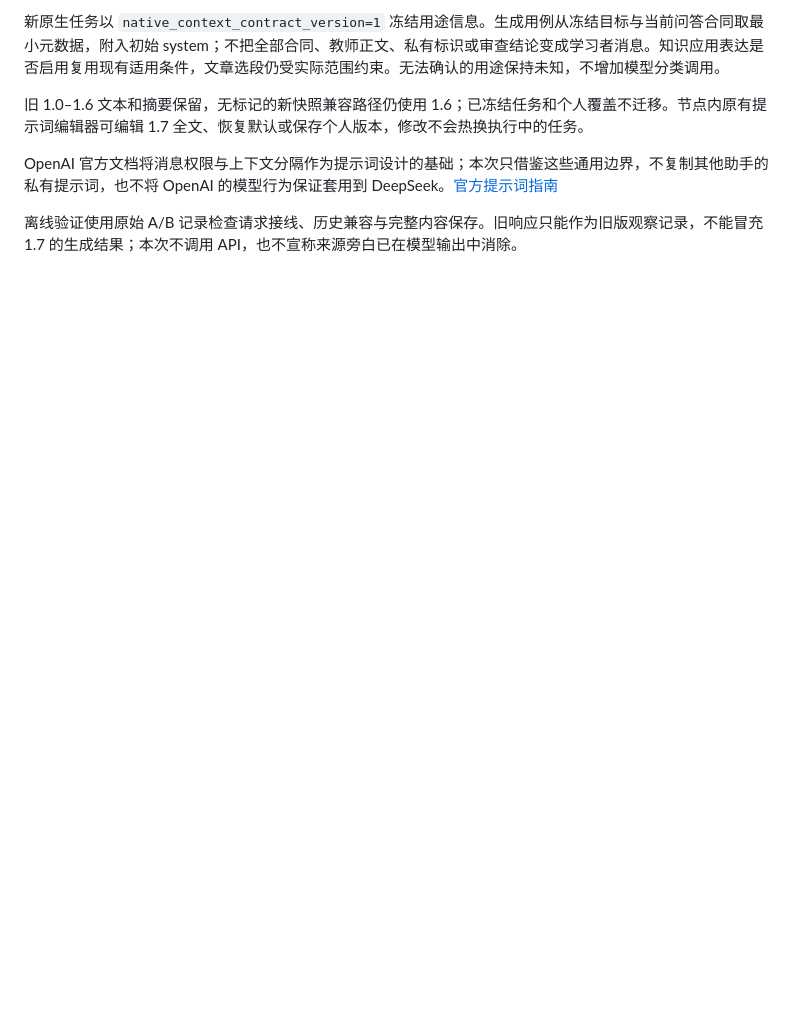
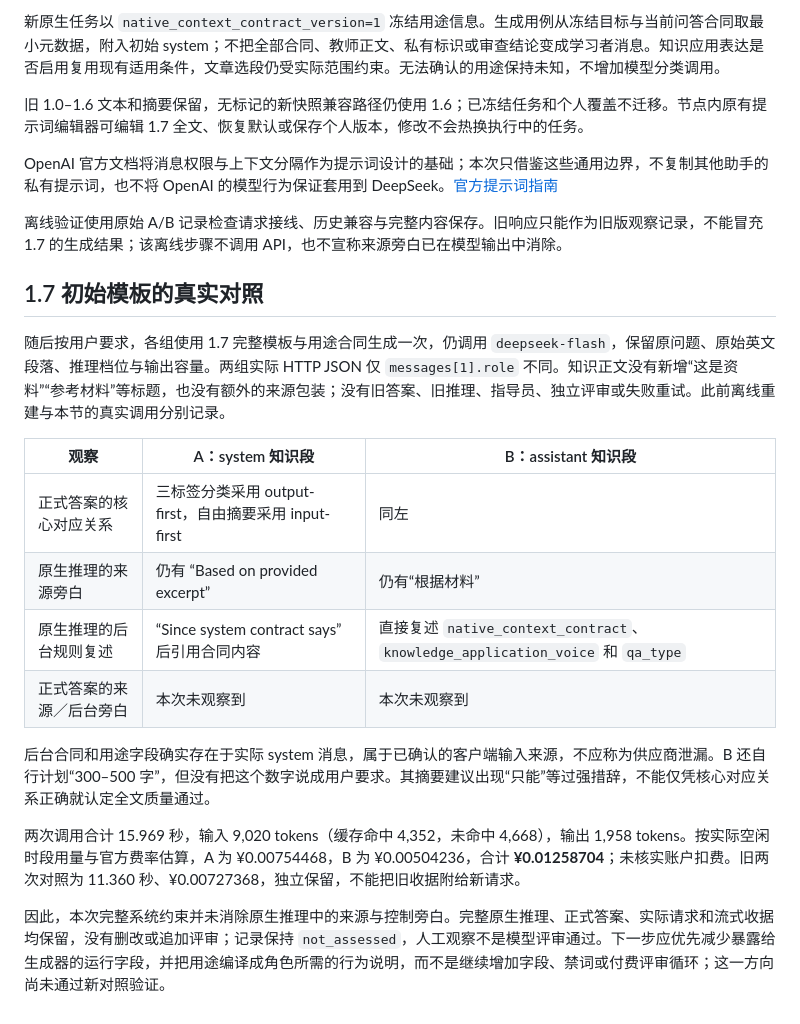
Before and after one commit to tianxingstarsky/Super-LLM-distill-Gen, a Markdown page: docs/architecture/teacher-knowledge-roles-2026-11-02.md, the part around the change. Drawn GitHub-style; blank space fills up the shorter version.

Commit message:
Record live native knowledge boundary comparison

```diff
--- a/docs/architecture/teacher-knowledge-roles-2026-11-02.md
+++ b/docs/architecture/teacher-knowledge-roles-2026-11-02.md
@@ -56,4 +56,21 @@ assistant 教师块是程序投放的实验上下文，有独立来源记录，
 
 OpenAI 官方文档将消息权限与上下文分隔作为提示词设计的基础；本次只借鉴这些通用边界，不复制其他助手的私有提示词，也不将 OpenAI 的模型行为保证套用到 DeepSeek。[官方提示词指南](https://developers.openai.com/api/docs/guides/prompt-engineering)
 
-离线验证使用原始 A/B 记录检查请求接线、历史兼容与完整内容保存。旧响应只能作为旧版观察记录，不能冒充 1.7 的生成结果；本次不调用 API，也不宣称来源旁白已在模型输出中消除。
+离线验证使用原始 A/B 记录检查请求接线、历史兼容与完整内容保存。旧响应只能作为旧版观察记录，不能冒充 1.7 的生成结果；该离线步骤不调用 API，也不宣称来源旁白已在模型输出中消除。
+
+## 1.7 初始模板的真实对照
+
+随后按用户要求，各组使用 1.7 完整模板与用途合同生成一次，仍调用 `deepseek-flash`，保留原问题、原始英文段落、推理档位与输出容量。两组实际 HTTP JSON 仅 `messages[1].role` 不同。知识正文没有新增“这是资料”“参考材料”等标题，也没有额外的来源包装；没有旧答案、旧推理、指导员、独立评审或失败重试。此前离线重建与本节的真实调用分别记录。
+
+| 观察 | A：system 知识段 | B：assistant 知识段 |
+| --- | --- | --- |
+| 正式答案的核心对应关系 | 三标签分类采用 output-first，自由摘要采用 input-first | 同左 |
+| 原生推理的来源旁白 | 仍有 “Based on provided excerpt” | 仍有“根据材料” |
+| 原生推理的后台规则复述 | “Since system contract says” 后引用合同内容 | 直接复述 `native_context_contract`、`knowledge_application_voice` 和 `qa_type` |
+| 正式答案的来源／后台旁白 | 本次未观察到 | 本次未观察到 |
+
+后台合同和用途字段确实存在于实际 system 消息，属于已确认的客户端输入来源，不应称为供应商泄漏。B 还自行计划“300–500 字”，但没有把这个数字说成用户要求。其摘要建议出现“只能”等过强措辞，不能仅凭核心对应关系正确就认定全文质量通过。
+
+两次调用合计 15.969 秒，输入 9,020 tokens（缓存命中 4,352，未命中 4,668），输出 1,958 tokens。按实际空闲时段用量与官方费率估算，A 为 ¥0.00754468，B 为 ¥0.00504236，合计 **¥0.01258704**；未核实账户扣费。旧两次对照为 11.360 秒、¥0.00727368，独立保留，不能把旧收据附给新请求。
+
+因此，本次完整系统约束并未消除原生推理中的来源与控制旁白。完整原生推理、正式答案、实际请求和流式收据均保留，没有删改或追加评审；记录保持 `not_assessed`，人工观察不是模型评审通过。下一步应优先减少暴露给生成器的运行字段，并把用途编译成角色所需的行为说明，而不是继续增加字段、禁词或付费评审循环；这一方向尚未通过新对照验证。
```
